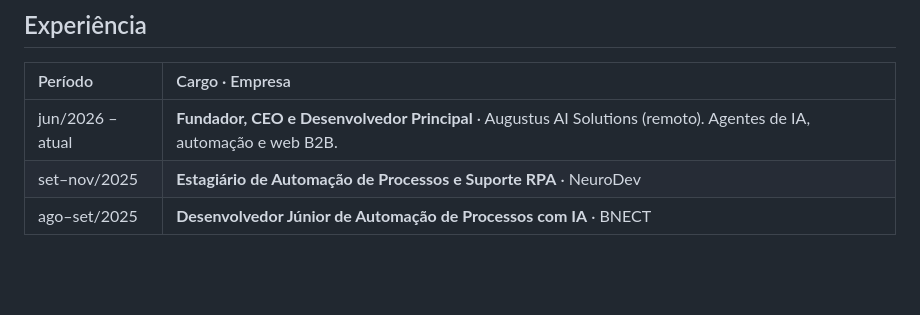
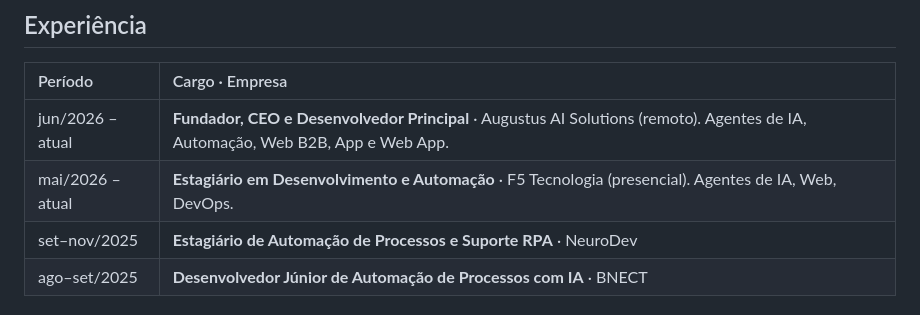
Before and after one commit to JonasaAugusto/JonasaAugusto, a Markdown page: README.md, the part around the change. GitHub-like rendering; blank space fills up the shorter version.

Commit message:
Revise experience section in README
Updated job descriptions and added internship position.

```diff
--- a/README.md
+++ b/README.md
@@ -49,7 +49,8 @@ Engenharia de Software na Estácio (CR 9,3, formatura em dez/2026) · inglês C1
 
 | Período | Cargo · Empresa |
 | :-- | :-- |
-| jun/2026 – atual | **Fundador, CEO e Desenvolvedor Principal** · Augustus AI Solutions (remoto). Agentes de IA, automação e web B2B. |
+| jun/2026 – atual | **Fundador, CEO e Desenvolvedor Principal** · Augustus AI Solutions (remoto). Agentes de IA, Automação, Web B2B, App e Web App. |
+| mai/2026 – atual | **Estagiário em Desenvolvimento e Automação** · F5 Tecnologia (presencial). Agentes de IA, Web, DevOps. |
 | set–nov/2025 | **Estagiário de Automação de Processos e Suporte RPA** · NeuroDev |
 | ago–set/2025 | **Desenvolvedor Júnior de Automação de Processos com IA** · BNECT |
 
```
